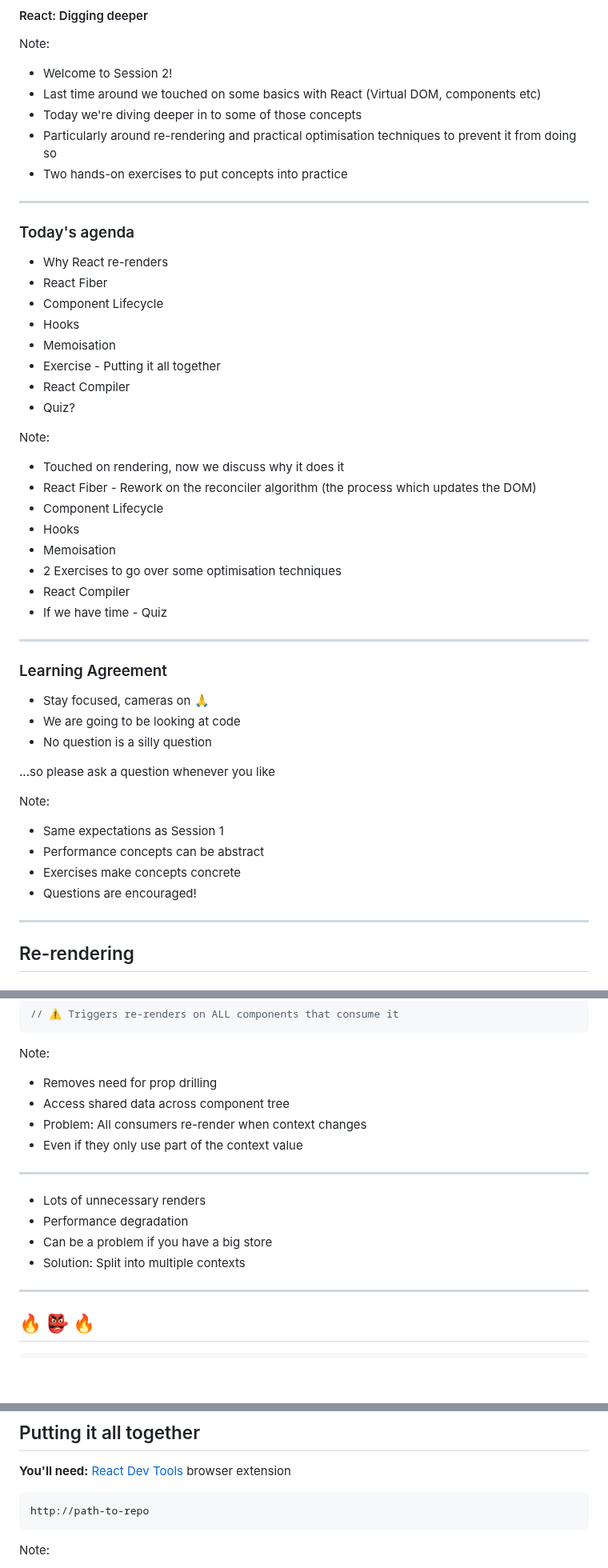
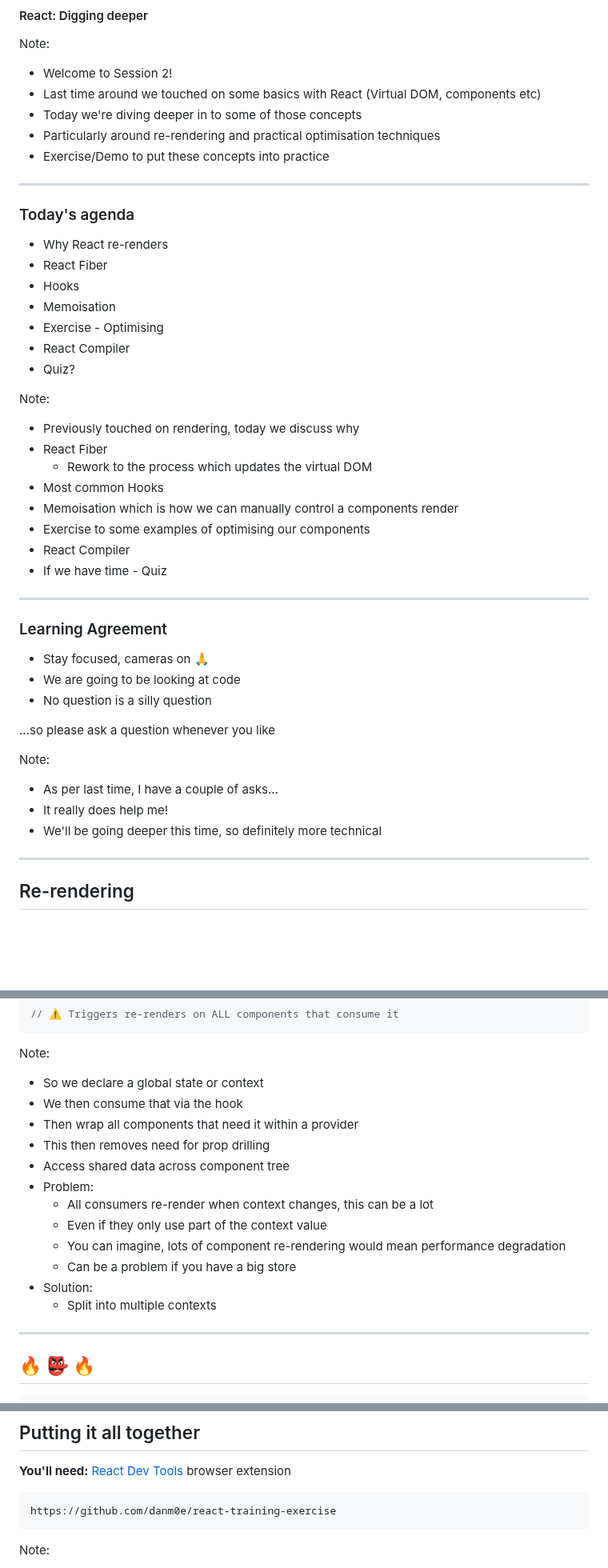
Before and after one commit to danm0e/react-training-presentation, a Markdown page: slides/3-1-React-Digging-Deeper/0-2-React-Performance.md, 3 parts joined by grey strips. Shown at 80% size. Drawn GitHub-style; blank space fills up the shorter version.

````diff
--- a/slides/3-1-React-Digging-Deeper/0-2-React-Performance.md
+++ b/slides/3-1-React-Digging-Deeper/0-2-React-Performance.md
@@ -14,8 +14,8 @@ Note:
 - Welcome to Session 2!
 - Last time around we touched on some basics with React (Virtual DOM, components etc)
 - Today we're diving deeper in to some of those concepts
-- Particularly around re-rendering and practical optimisation techniques to prevent it from doing so
-- Two hands-on exercises to put concepts into practice
+- Particularly around re-rendering and practical optimisation techniques
+- Exercise/Demo to put these concepts into practice
 
 ---
 
@@ -23,20 +23,19 @@ Note:
 
 - Why React re-renders
 - React Fiber
-- Component Lifecycle
 - Hooks
 - Memoisation
-- Exercise - Putting it all together
+- Exercise - Optimising
 - React Compiler
 - Quiz?<!-- .element: class="fragment" -->
 
 Note:
-- Touched on rendering, now we discuss why it does it
-- React Fiber - Rework on the reconciler algorithm (the process which updates the DOM)
-- Component Lifecycle
-- Hooks
-- Memoisation
-- 2 Exercises to go over some optimisation techniques
+- Previously touched on rendering, today we discuss why
+- React Fiber
+  - Rework to the process which updates the virtual DOM
+- Most common Hooks
+- Memoisation which is how we can manually control a components render
+- Exercise to some examples of optimising our components
 - React Compiler
 - If we have time - Quiz
 
@@ -51,10 +50,9 @@ Note:
 ...so please ask a question whenever you like<!-- .element: class="fragment" -->
 
 Note:
-- Same expectations as Session 1
-- Performance concepts can be abstract
-- Exercises make concepts concrete
-- Questions are encouraged!
+- As per last time, I have a couple of asks...
+- It really does help me!
+- We'll be going deeper this time, so definitely more technical
 
 ---
 
@@ -288,15 +286,18 @@ function ThemedButton() {
 ```
 
 Note:
-- Removes need for prop drilling
+- So we declare a global state or context
+- We then consume that via the hook
+- Then wrap all components that need it within a provider
+- This then removes need for prop drilling
 - Access shared data across component tree
-- Problem: All consumers re-render when context changes
-- Even if they only use part of the context value
-- --
-- Lots of unnecessary renders
-- Performance degradation
-- Can be a problem if you have a big store
-- Solution: Split into multiple contexts
+- Problem:
+  - All consumers re-render when context changes, this can be a lot
+  - Even if they only use part of the context value
+  - You can imagine, lots of component re-rendering would mean performance degradation
+  - Can be a problem if you have a big store
+- Solution:
+  - Split into multiple contexts
 
 ---
 
@@ -732,7 +657,7 @@ Note:
 **You'll need:** <a href="https://react.dev/learn/react-developer-tools">React Dev Tools</a> browser extension
 
 ```jsx
-http://path-to-repo
+https://github.com/danm0e/react-training-exercise
 ```
 
 Note:
````
Also changed, not shown: other parts of slides/3-1-React-Digging-Deeper/0-2-React-Performance.md (+82 -265 lines).
